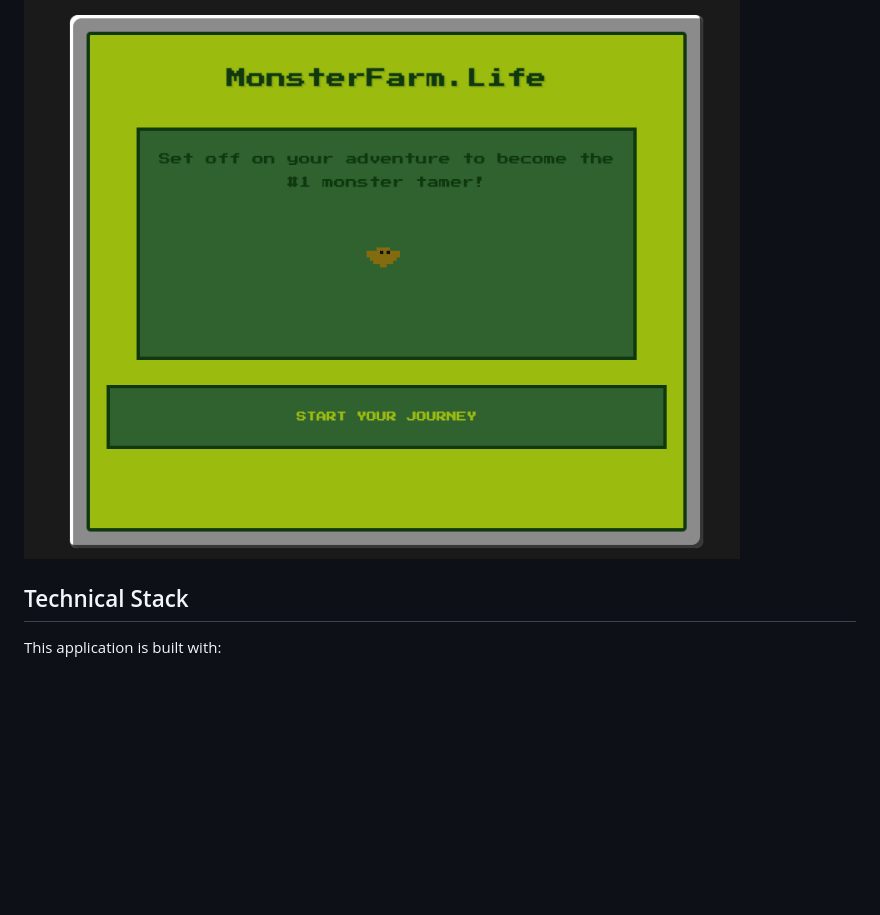
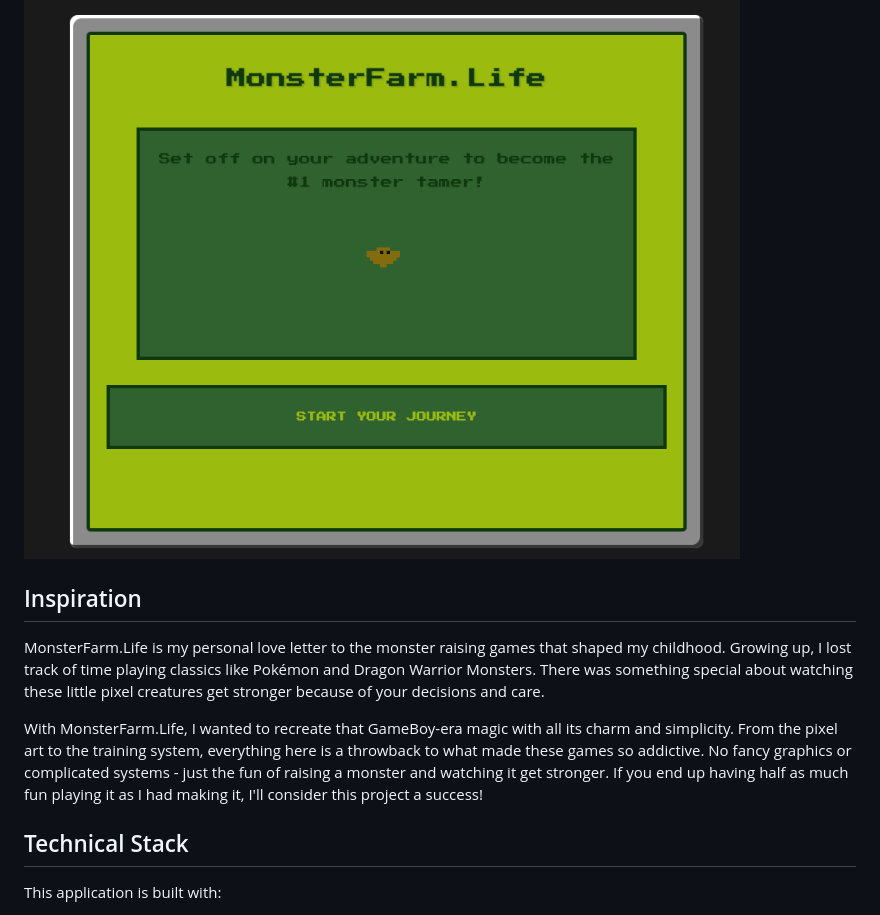
Before and after one commit to akonisanchez/monster_farm.life, a Markdown page: README.md, the part around the change. GitHub-like rendering; blank space fills up the shorter version.

```diff
--- a/README.md
+++ b/README.md
@@ -3,6 +3,12 @@
 A retro-style monster training simulator where you can raise and train different monsters, built with Ruby on Rails featuring a GameBoy-inspired interface.
 
 ![Game Preview](app/assets/images/game_preview.png)
+
+## Inspiration
+
+MonsterFarm.Life is my personal love letter to the monster raising games that shaped my childhood. Growing up, I lost track of time playing classics like Pokémon and Dragon Warrior Monsters. There was something special about watching these little pixel creatures get stronger because of your decisions and care.
+
+With MonsterFarm.Life, I wanted to recreate that GameBoy-era magic with all its charm and simplicity. From the pixel art to the training system, everything here is a throwback to what made these games so addictive. No fancy graphics or complicated systems - just the fun of raising a monster and watching it get stronger. If you end up having half as much fun playing it as I had making it, I'll consider this project a success!
 
 ## Technical Stack
 
```
